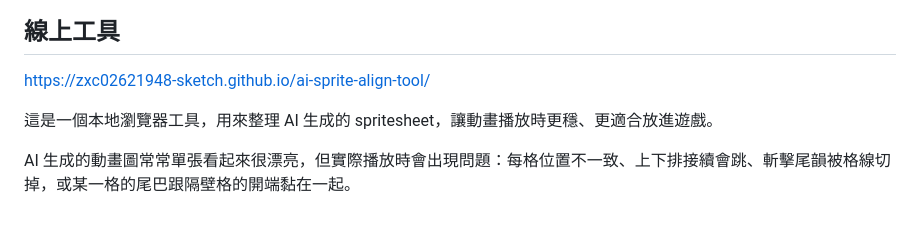
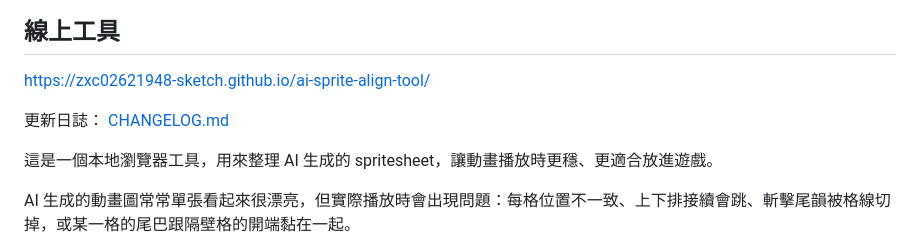
Before and after one commit to zxc02621948-sketch/ai-sprite-align-tool, a Markdown page: README.md, the part around the change. Drawn GitHub-style; blank space fills up the shorter version.

Commit message:
Add changelog

```diff
--- a/README.md
+++ b/README.md
@@ -5,6 +5,8 @@
 ## 線上工具
 
 https://zxc02621948-sketch.github.io/ai-sprite-align-tool/
+
+更新日誌： [CHANGELOG.md](CHANGELOG.md)
 
 這是一個本地瀏覽器工具，用來整理 AI 生成的 spritesheet，讓動畫播放時更穩、更適合放進遊戲。
 
```
Also changed, not shown: CHANGELOG.md (added, +34 -0 lines).
